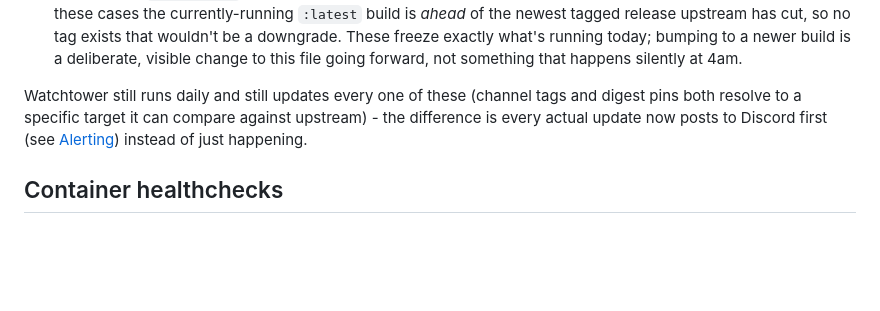
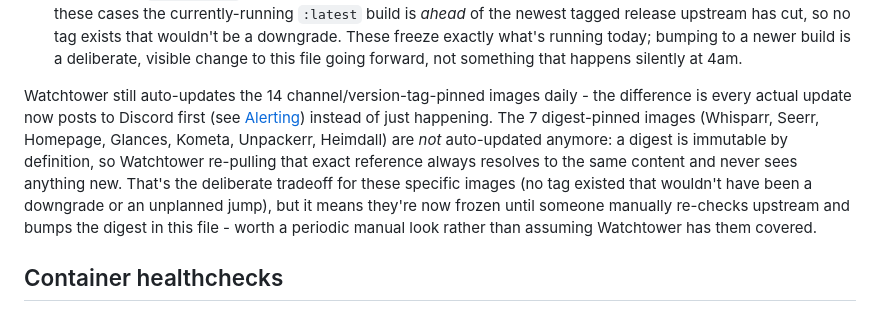
Before and after one commit to WhispersOfJ/media-stack, a Markdown page: README.md, the part around the change. GitHub-like rendering; blank space fills up the shorter version.

Commit message:
v2.10.0 correction: digest-pinned images are not auto-updated by Watchtower
Caught while re-verifying the release: a digest pin is immutable by
definition, so Watchtower re-pulling that exact reference never sees
anything new. The README/CHANGELOG claimed Watchtower "still updates every"
pinned image - true for the 14 channel/version-tag pins, false for the 7
digest pins (Whisparr, Seerr, Homepage, Glances, Kometa, Unpackerr,
Heimdall). Corrected the docs to say those need a manual bump instead.

Co-Authored-By: Claude Sonnet 5 <noreply@anthropic.com>

```diff
--- a/README.md
+++ b/README.md
@@ -433,10 +433,15 @@ today:
   These freeze exactly what's running today; bumping to a newer build is a deliberate, visible
   change to this file going forward, not something that happens silently at 4am.
 
-Watchtower still runs daily and still updates every one of these (channel tags and digest
-pins both resolve to a specific target it can compare against upstream) - the difference is
-every actual update now posts to Discord first (see [Alerting](#alerting-discord)) instead of
-just happening.
+Watchtower still auto-updates the 14 channel/version-tag-pinned images daily - the difference
+is every actual update now posts to Discord first (see [Alerting](#alerting-discord)) instead
+of just happening. The 7 digest-pinned images (Whisparr, Seerr, Homepage, Glances, Kometa,
+Unpackerr, Heimdall) are *not* auto-updated anymore: a digest is immutable by definition, so
+Watchtower re-pulling that exact reference always resolves to the same content and never sees
+anything new. That's the deliberate tradeoff for these specific images (no tag existed that
+wouldn't have been a downgrade or an unplanned jump), but it means they're now frozen until
+someone manually re-checks upstream and bumps the digest in this file - worth a periodic
+manual look rather than assuming Watchtower has them covered.
 
 ## Container healthchecks
 
```
Also changed, not shown: CHANGELOG.md (+5 -2 lines).
